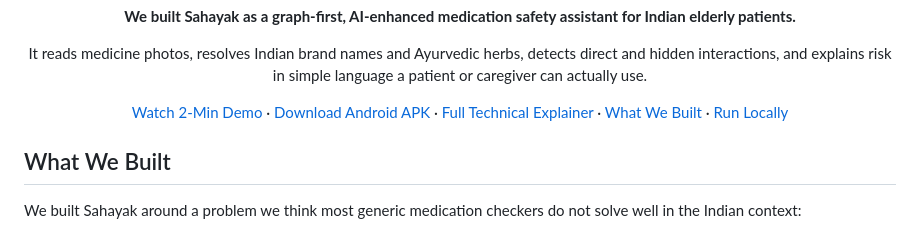
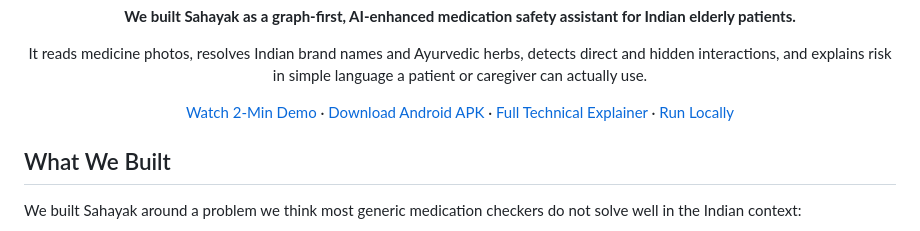
Before and after one commit to mohanganesh3/Sahayak-Ideaverse-Hackathon, a Markdown page: README.md, the part around the change. Drawn GitHub-style.

```diff
--- a/README.md
+++ b/README.md
@@ -13,8 +13,6 @@
   <a href="https://drive.google.com/file/d/1gquj4NYOrq74wG2DNj3Sqbq6spR4T5Ta/view?usp=drive_link">Download Android APK</a>
   ·
   <a href="./docs/SAHAYAK_COMPLETE_EXPLAINER.md">Full Technical Explainer</a>
-  ·
-  <a href="#what-we-built">What We Built</a>
   ·
   <a href="#run-locally">Run Locally</a>
 </p>
```
